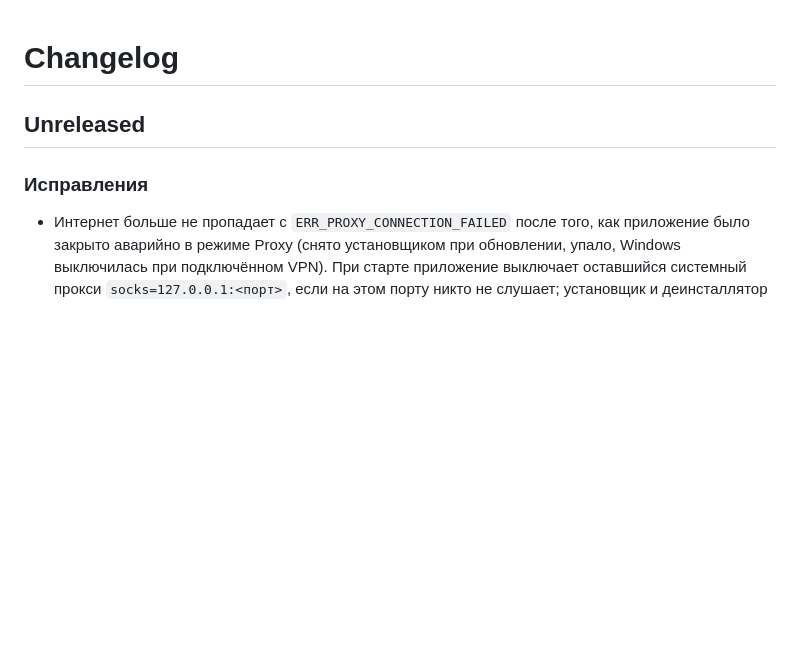
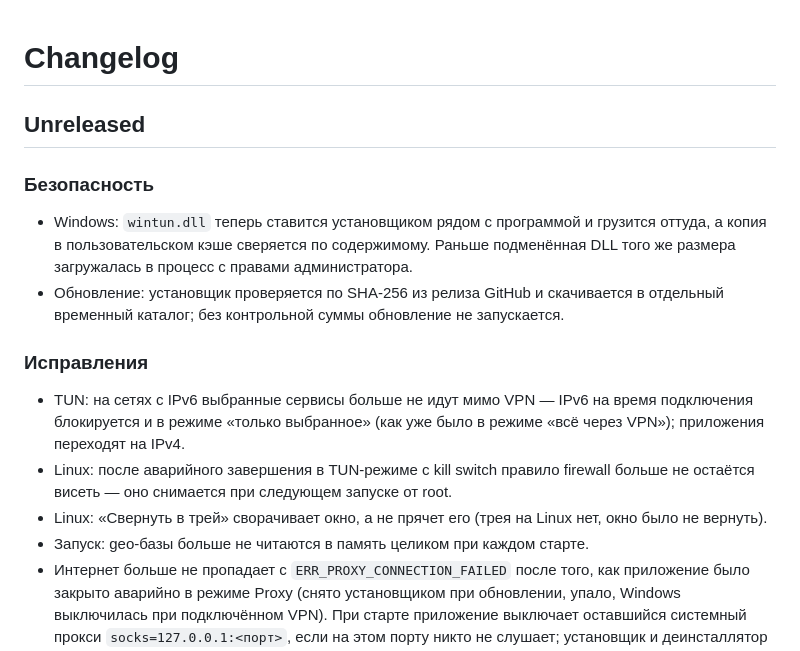
Before and after one commit to KUB2B/KUB-Connect, a Markdown page: CHANGELOG.md, the part around the change. GitHub-like rendering; blank space fills up the shorter version.

Commit message:
docs: changelog and TUN notes for the audit phase 1 fixes
Co-Authored-By: Claude Fable 5.2 <noreply@anthropic.com>

```diff
--- a/CHANGELOG.md
+++ b/CHANGELOG.md
@@ -2,7 +2,25 @@
 
 ## Unreleased
 
+### Безопасность
+- Windows: `wintun.dll` теперь ставится установщиком рядом с программой и
+  грузится оттуда, а копия в пользовательском кэше сверяется по содержимому.
+  Раньше подменённая DLL того же размера загружалась в процесс с правами
+  администратора.
+- Обновление: установщик проверяется по SHA-256 из релиза GitHub и
+  скачивается в отдельный временный каталог; без контрольной суммы обновление
+  не запускается.
+
 ### Исправления
+- TUN: на сетях с IPv6 выбранные сервисы больше не идут мимо VPN — IPv6 на
+  время подключения блокируется и в режиме «только выбранное» (как уже было
+  в режиме «всё через VPN»); приложения переходят на IPv4.
+- Linux: после аварийного завершения в TUN-режиме с kill switch правило
+  firewall больше не остаётся висеть — оно снимается при следующем запуске
+  от root.
+- Linux: «Свернуть в трей» сворачивает окно, а не прячет его (трея на Linux
+  нет, окно было не вернуть).
+- Запуск: geo-базы больше не читаются в память целиком при каждом старте.
 - Интернет больше не пропадает с `ERR_PROXY_CONNECTION_FAILED` после того, как
   приложение было закрыто аварийно в режиме Proxy (снято установщиком при
   обновлении, упало, Windows выключилась при подключённом VPN). При старте
```
Also changed, not shown: docs/features/tun-mode.md (+13 -0 lines).
